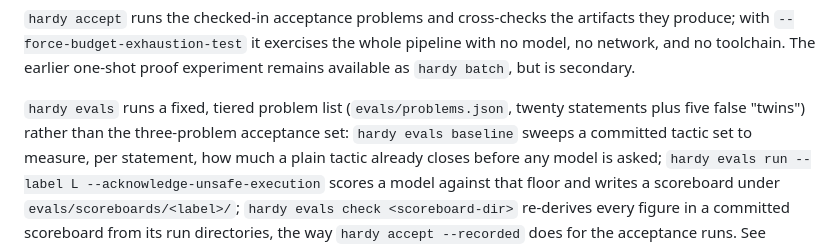
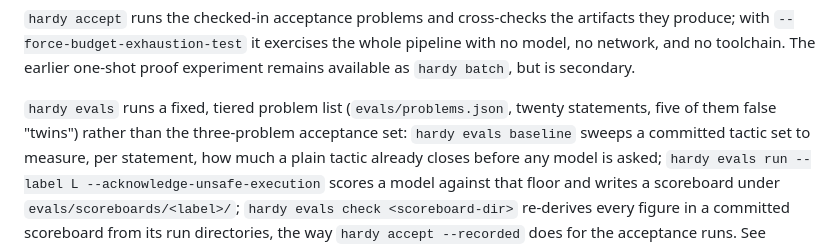
Before and after one commit to charlesmsiegel/hardy, a Markdown page: README.md, the part around the change. Drawn GitHub-style.

```diff
--- a/README.md
+++ b/README.md
@@ -129,7 +129,7 @@ pipeline with no model, no network, and no toolchain. The earlier one-shot proof
 experiment remains available as `hardy batch`, but is secondary.
 
 `hardy evals` runs a fixed, tiered problem list (`evals/problems.json`, twenty
-statements plus five false "twins") rather than the three-problem acceptance
+statements, five of them false "twins") rather than the three-problem acceptance
 set: `hardy evals baseline` sweeps a committed tactic set to measure, per
 statement, how much a plain tactic already closes before any model is asked;
 `hardy evals run --label L --acknowledge-unsafe-execution` scores a model
```
Also changed, not shown: FEATURES.md (+5 -5 lines), 1 other file.
